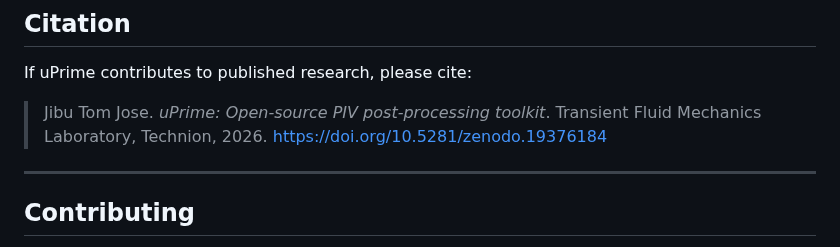
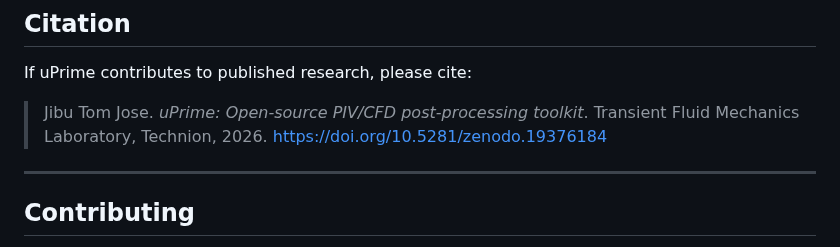
Before and after one commit to CmdrRyder/uPrime, a Markdown page: README.md, the part around the change. Drawn GitHub-style.

```diff
--- a/README.md
+++ b/README.md
@@ -137,7 +137,7 @@ uPrime/
 
 If uPrime contributes to published research, please cite:
 
-> Jibu Tom Jose. *uPrime: Open-source PIV post-processing toolkit*. Transient Fluid Mechanics Laboratory, Technion, 2026. https://doi.org/10.5281/zenodo.19376184
+> Jibu Tom Jose. *uPrime: Open-source PIV/CFD post-processing toolkit*. Transient Fluid Mechanics Laboratory, Technion, 2026. https://doi.org/10.5281/zenodo.19376184
 
 ---
 
```
